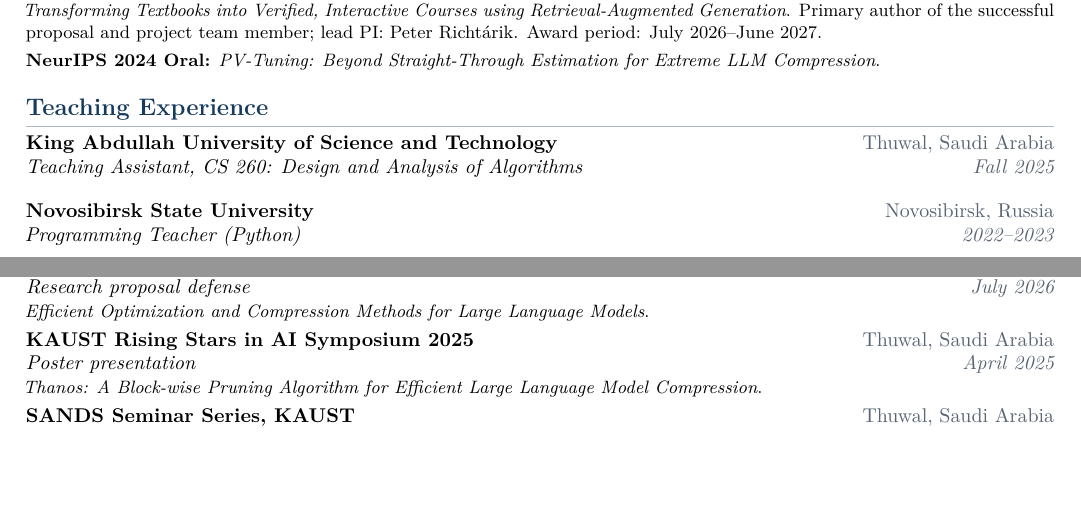
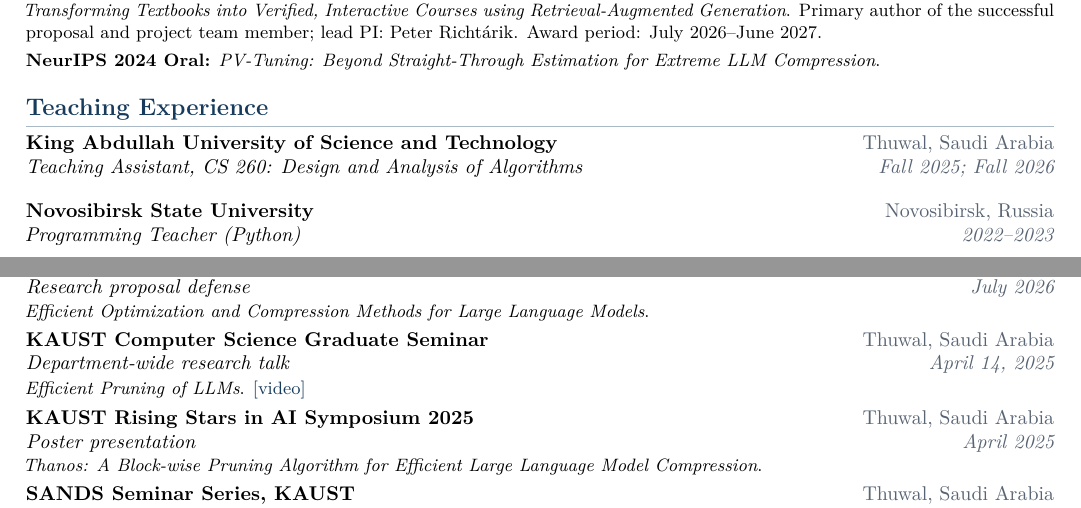
Before and after one commit to vectozavr/professional-website, a LaTeX CV (cv/ivan-ilin-cv.tex): two parts of pages 1 and 2 of 2, joined at a grey line, cut so that both start at the same text, the shorter picture padded with empty space. Compiled offline with pdfLaTeX.

Commit message:
Add teaching and graduate seminar updates to CV

```diff
--- a/cv/ivan-ilin-cv.tex
+++ b/cv/ivan-ilin-cv.tex
@@ -172,7 +172,7 @@
 
 \section{Teaching Experience}
 
-\cventry{King Abdullah University of Science and Technology}{Thuwal, Saudi Arabia}{Teaching Assistant, CS 260: Design and Analysis of Algorithms}{Fall 2025}
+\cventry{King Abdullah University of Science and Technology}{Thuwal, Saudi Arabia}{Teaching Assistant, CS 260: Design and Analysis of Algorithms}{Fall 2025; Fall 2026}
 \vspace{0.28em}
 
 \textbf{Novosibirsk State University}\hfill\textcolor{Muted}{Novosibirsk, Russia}\\
@@ -210,6 +210,9 @@
 \cventry{PhD Proposal Defense, KAUST}{Thuwal, Saudi Arabia}{Research proposal defense}{July 2026}
 \cvdetail{\textit{Efficient Optimization and Compression Methods for Large Language Models}.}
 
+\cventry{KAUST Computer Science Graduate Seminar}{Thuwal, Saudi Arabia}{Department-wide research talk}{April 14, 2025}
+\cvdetail{\textit{Efficient Pruning of LLMs}. \href{https://www.youtube.com/watch?v=K25rVdQ-gBc}{[video]}}
+
 \cventry{KAUST Rising Stars in AI Symposium 2025}{Thuwal, Saudi Arabia}{Poster presentation}{April 2025}
 \cvdetail{\textit{Thanos: A Block-wise Pruning Algorithm for Efficient Large Language Model Compression}.}
 
```
Also changed, not shown: 1 other file.
